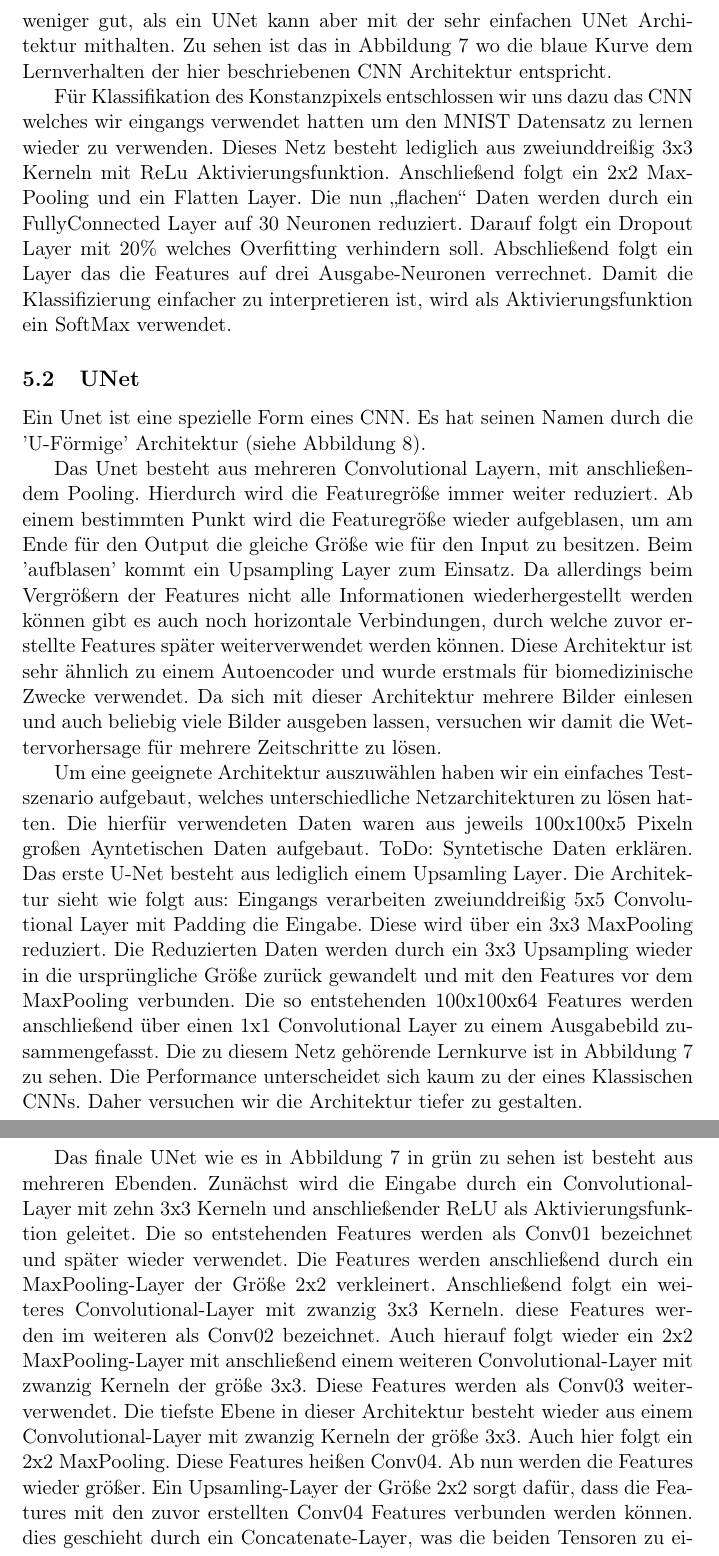
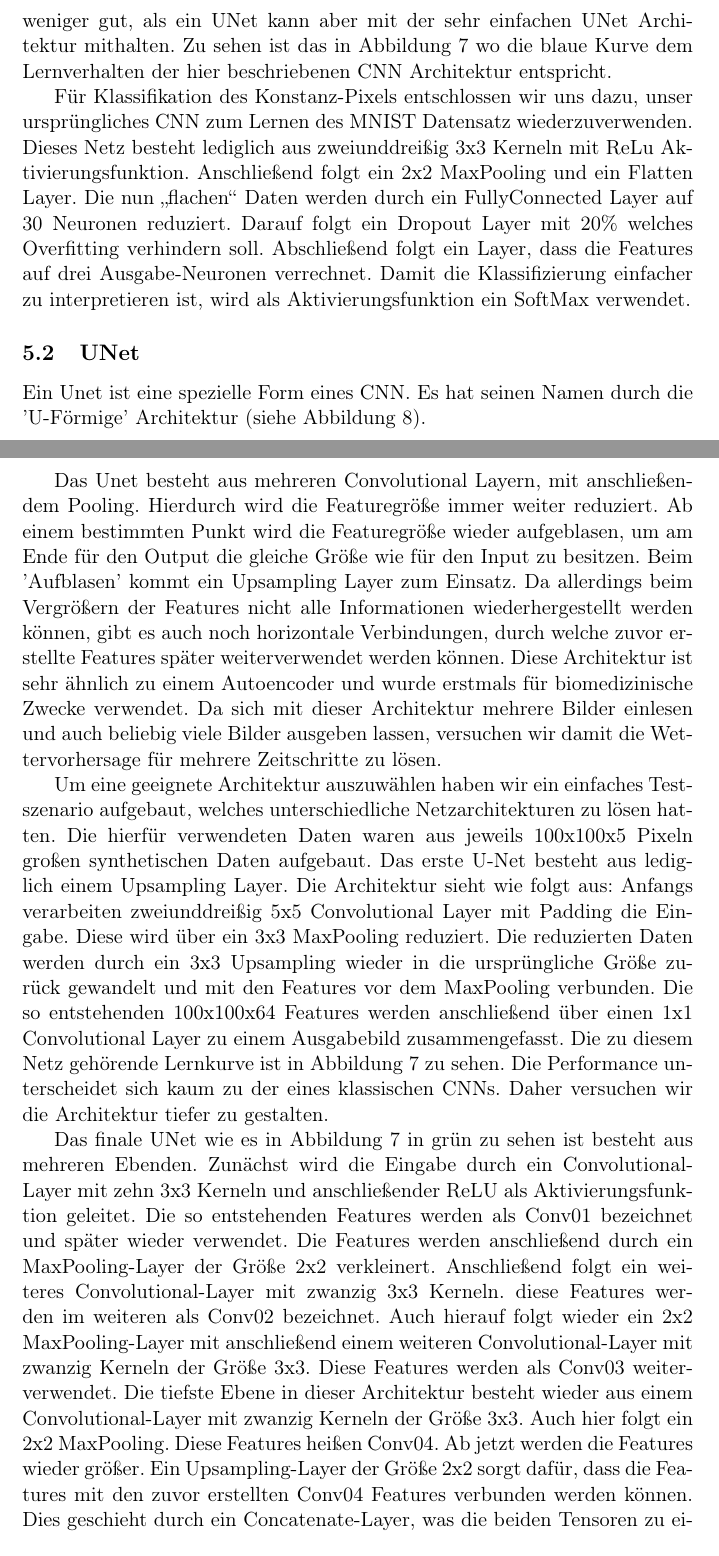
Before and after one commit to thgnaedi/DeepRain, a LaTeX document (Docs/Langdokumentation.tex, which reads Docs/Architekturen.tex): two parts of pages 16 and 17 of 34, joined at a grey line, cut so that both start at the same text. Compiled offline with pdfLaTeX.

Commit message:
Reworked Section Architekturen

```diff
--- a/Docs/Architekturen.tex
+++ b/Docs/Architekturen.tex
@@ -28,7 +28,7 @@ Als Eingabe erwartet es mehrere Zeitschritte um darauf eine Vorhersage zu treffe
 Die Performance ist weniger gut, als ein UNet kann aber mit der sehr einfachen UNet Architektur mithalten. Zu sehen ist das in Abbildung \ref{imgCNNUNet} wo die blaue Kurve dem Lernverhalten der hier beschriebenen CNN Architektur entspricht.
 
 %Klassifikation:
-Für Klassifikation des Konstanzpixels entschlossen wir uns dazu das CNN welches wir eingangs verwendet hatten um den MNIST Datensatz zu lernen wieder zu verwenden. Dieses Netz besteht lediglich aus zweiunddreißig 3x3 Kerneln mit ReLu Aktivierungsfunktion. Anschließend folgt ein 2x2 MaxPooling und ein Flatten Layer. Die nun \gqq{flachen} Daten werden durch ein FullyConnected Layer auf 30 Neuronen reduziert. Darauf folgt ein Dropout Layer mit 20\% welches Overfitting verhindern soll. Abschließend folgt ein Layer das die Features auf drei Ausgabe-Neuronen verrechnet. Damit die Klassifizierung einfacher zu interpretieren ist, wird als Aktivierungsfunktion ein SoftMax verwendet.
+Für Klassifikation des Konstanz-Pixels entschlossen wir uns dazu, unser ursprüngliches CNN zum Lernen des MNIST Datensatz wiederzuverwenden. Dieses Netz besteht lediglich aus zweiunddreißig 3x3 Kerneln mit ReLu Aktivierungsfunktion. Anschließend folgt ein 2x2 MaxPooling und ein Flatten Layer. Die nun \gqq{flachen} Daten werden durch ein FullyConnected Layer auf 30 Neuronen reduziert. Darauf folgt ein Dropout Layer mit 20\% welches Overfitting verhindern soll. Abschließend folgt ein Layer, dass die Features auf drei Ausgabe-Neuronen verrechnet. Damit die Klassifizierung einfacher zu interpretieren ist, wird als Aktivierungsfunktion ein SoftMax verwendet.
 
 \subsection{UNet}
 \label{kapitelUNet}
@@ -41,22 +41,22 @@ Ein Unet ist eine spezielle Form eines CNN. Es hat seinen Namen durch die 'U-Fö
 	\label{imgUNetA}
 \end{figure}
 
-Das Unet besteht aus mehreren Convolutional Layern, mit anschließendem Pooling. Hierdurch wird die Featuregröße immer weiter reduziert. Ab einem bestimmten Punkt wird die Featuregröße wieder aufgeblasen, um am Ende für den Output die gleiche Größe wie für den Input zu besitzen. Beim 'aufblasen' kommt ein Upsampling Layer zum Einsatz. Da allerdings beim Vergrößern der Features nicht alle Informationen wiederhergestellt werden können gibt es auch noch horizontale Verbindungen, durch welche zuvor erstellte Features später weiterverwendet werden können.
+Das Unet besteht aus mehreren Convolutional Layern, mit anschließendem Pooling. Hierdurch wird die Featuregröße immer weiter reduziert. Ab einem bestimmten Punkt wird die Featuregröße wieder aufgeblasen, um am Ende für den Output die gleiche Größe wie für den Input zu besitzen. Beim 'Aufblasen' kommt ein Upsampling Layer zum Einsatz. Da allerdings beim Vergrößern der Features nicht alle Informationen wiederhergestellt werden können, gibt es auch noch horizontale Verbindungen, durch welche zuvor erstellte Features später weiterverwendet werden können.
 Diese Architektur ist sehr ähnlich zu einem Autoencoder und wurde erstmals für biomedizinische Zwecke verwendet. Da sich mit dieser Architektur mehrere Bilder einlesen und auch beliebig viele Bilder ausgeben lassen, versuchen wir damit die Wettervorhersage für mehrere Zeitschritte zu lösen.
 
 %Einstiegsnetz
-Um eine geeignete Architektur auszuwählen haben wir ein einfaches Testszenario aufgebaut, welches unterschiedliche Netzarchitekturen zu lösen hatten. Die hierfür verwendeten Daten waren aus jeweils 100x100x5 Pixeln großen Ayntetischen Daten aufgebaut.
-ToDo: Syntetische Daten erklären.
-Das erste U-Net besteht aus lediglich einem Upsamling Layer. Die Architektur sieht wie folgt aus:
-Eingangs verarbeiten zweiunddreißig 5x5 Convolutional Layer mit Padding die Eingabe. Diese wird über ein 3x3 MaxPooling reduziert. Die Reduzierten Daten werden durch ein 3x3 Upsampling wieder in die ursprüngliche Größe zurück gewandelt und mit den Features vor dem MaxPooling verbunden. Die so entstehenden 100x100x64 Features werden anschließend über einen 1x1 Convolutional Layer zu einem Ausgabebild zusammengefasst.
-Die zu diesem Netz gehörende Lernkurve ist in Abbildung~\ref{imgCNNUNet} zu sehen. Die Performance unterscheidet sich kaum zu der eines Klassischen CNNs. Daher versuchen wir die Architektur tiefer zu gestalten.
+Um eine geeignete Architektur auszuwählen haben wir ein einfaches Testszenario aufgebaut, welches unterschiedliche Netzarchitekturen zu lösen hatten. Die hierfür verwendeten Daten waren aus jeweils 100x100x5 Pixeln großen synthetischen Daten aufgebaut.
+%ToDo: Synthetische Daten erklären.
+Das erste U-Net besteht aus lediglich einem Upsampling Layer. Die Architektur sieht wie folgt aus:
+Anfangs verarbeiten zweiunddreißig 5x5 Convolutional Layer mit Padding die Eingabe. Diese wird über ein 3x3 MaxPooling reduziert. Die reduzierten Daten werden durch ein 3x3 Upsampling wieder in die ursprüngliche Größe zurück gewandelt und mit den Features vor dem MaxPooling verbunden. Die so entstehenden 100x100x64 Features werden anschließend über einen 1x1 Convolutional Layer zu einem Ausgabebild zusammengefasst.
+Die zu diesem Netz gehörende Lernkurve ist in Abbildung~\ref{imgCNNUNet} zu sehen. Die Performance unterscheidet sich kaum zu der eines klassischen CNNs. Daher versuchen wir die Architektur tiefer zu gestalten.
 
 %Unet64
 Das finale UNet wie es in Abbildung \ref{imgCNNUNet} in grün zu sehen ist besteht aus mehreren Ebenden.
 Zunächst wird die Eingabe durch ein Convolutional-Layer mit zehn 3x3 Kerneln und anschließender ReLU als Aktivierungsfunktion geleitet. Die so entstehenden Features werden als Conv01 bezeichnet und später wieder verwendet.
 Die Features werden anschließend durch ein MaxPooling-Layer der Größe 2x2 verkleinert. Anschließend folgt ein weiteres Convolutional-Layer mit zwanzig 3x3 Kerneln. diese Features werden im weiteren als Conv02 bezeichnet.
-Auch hierauf folgt wieder ein 2x2 MaxPooling-Layer mit anschließend einem weiteren Convolutional-Layer mit zwanzig Kerneln der größe 3x3. Diese Features werden als Conv03 weiterverwendet.
-Die tiefste Ebene in dieser Architektur besteht wieder aus einem Convolutional-Layer mit zwanzig Kerneln der größe 3x3. Auch hier folgt ein 2x2 MaxPooling. Diese Features heißen Conv04.
-Ab nun werden die Features wieder größer. Ein Upsamling-Layer der Größe 2x2 sorgt dafür, dass die Features mit den zuvor erstellten Conv04 Features verbunden werden können. dies geschieht durch ein Concatenate-Layer, was die beiden Tensoren zu einem größeren verbindet. Die so entstandenen Features werden wieder durch ein Upsampling-Layer der größe 2x2 vergrößert und mit den Conv03 Features verbunden. Auch diese Daten werden wieder über ein Upsampling-Layer der größe 2x2 verrechnet und anschließend mit den Conv02 Features verbunden. Abschließend werden die Daten durch ein weiteres 2x2 Upsampling-Layer verrechnet und mit den Conv01 Features verbunden. Abschließend kommt ein als ausgabe ein Convolutional-Layer mit einem 1x1 Kernel der alle Features zu einem Graustufenbild zusammenfasst.
+Auch hierauf folgt wieder ein 2x2 MaxPooling-Layer mit anschließend einem weiteren Convolutional-Layer mit zwanzig Kerneln der Größe 3x3. Diese Features werden als Conv03 weiterverwendet.
+Die tiefste Ebene in dieser Architektur besteht wieder aus einem Convolutional-Layer mit zwanzig Kerneln der Größe 3x3. Auch hier folgt ein 2x2 MaxPooling. Diese Features heißen Conv04.
+Ab jetzt werden die Features wieder größer. Ein Upsampling-Layer der Größe 2x2 sorgt dafür, dass die Features mit den zuvor erstellten Conv04 Features verbunden werden können. Dies geschieht durch ein Concatenate-Layer, was die beiden Tensoren zu einem Größeren verbindet. Die so entstandenen Features werden wieder durch ein Upsampling-Layer der größe 2x2 vergrößert und mit den Conv03 Features verbunden. Auch diese Daten werden wieder über ein Upsampling-Layer der größe 2x2 verrechnet und anschließend mit den Conv02 Features verbunden. Abschließend werden die Daten durch ein weiteres 2x2 Upsampling-Layer verrechnet und mit den Conv01 Features verbunden. Abschließend kommt ein als Ausgabe ein Convolutional-Layer mit einem 1x1 Kernel der alle Features zu einem Graustufenbild zusammenfasst.
 Alle Hier erwähnten Convolutional-Layer haben eine ReLU als Aktivierungsfunktion, wodurch negative Werte ausgeschlossen werden. Des weiteren besitzen diese Layer auch Padding um die Bildgröße beizubehalten.
 
```
Also changed, not shown: Docs/Architekturen.tex (14 more changed lines).
